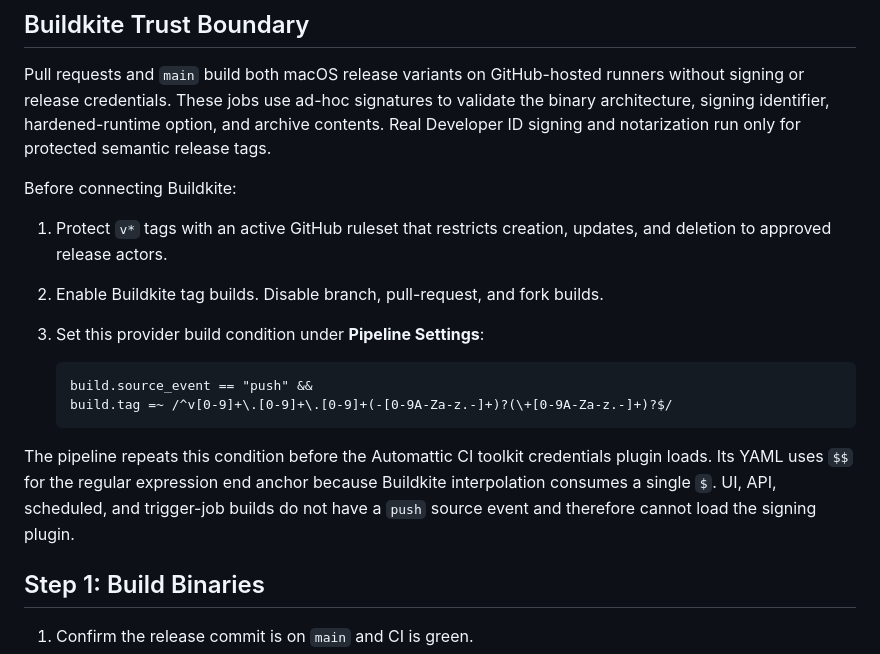
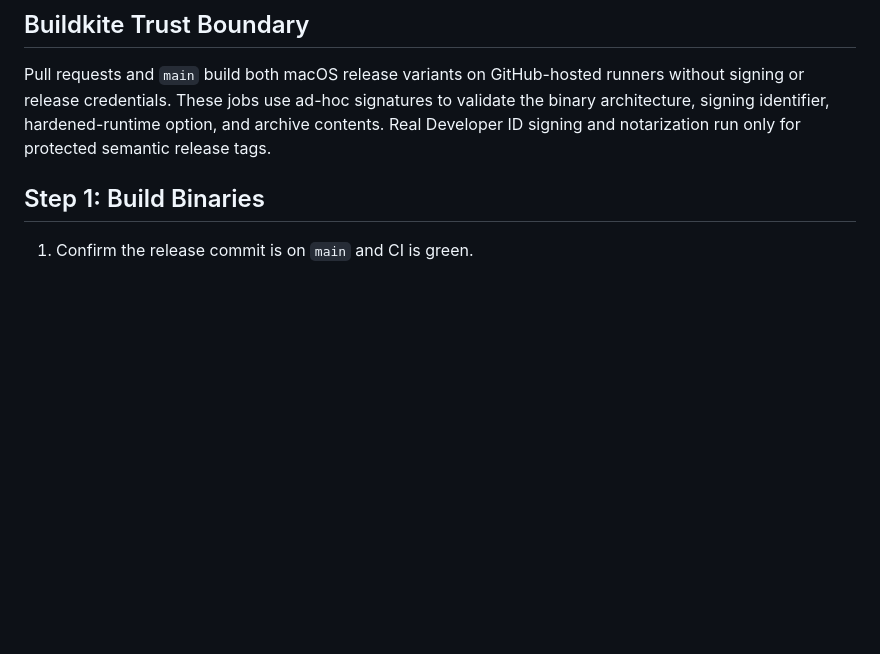
Before and after one commit to Automattic/DayOne-Cli, a Markdown page: docs/releasing.md, the part around the change. GitHub-like rendering; blank space fills up the shorter version.

Commit message:
Remove redundant Buildkite setup instructions

````diff
--- a/docs/releasing.md
+++ b/docs/releasing.md
@@ -7,19 +7,6 @@ Releases are tag-driven so GitHub Actions and Buildkite build the same commit. G
 ## Buildkite Trust Boundary
 
 Pull requests and `main` build both macOS release variants on GitHub-hosted runners without signing or release credentials. These jobs use ad-hoc signatures to validate the binary architecture, signing identifier, hardened-runtime option, and archive contents. Real Developer ID signing and notarization run only for protected semantic release tags.
-
-Before connecting Buildkite:
-
-1. Protect `v*` tags with an active GitHub ruleset that restricts creation, updates, and deletion to approved release actors.
-2. Enable Buildkite tag builds. Disable branch, pull-request, and fork builds.
-3. Set this provider build condition under **Pipeline Settings**:
-
-   ```text
-   build.source_event == "push" &&
-   build.tag =~ /^v[0-9]+\.[0-9]+\.[0-9]+(-[0-9A-Za-z.-]+)?(\+[0-9A-Za-z.-]+)?$/
-   ```
-
-The pipeline repeats this condition before the Automattic CI toolkit credentials plugin loads. Its YAML uses `$$` for the regular expression end anchor because Buildkite interpolation consumes a single `$`. UI, API, scheduled, and trigger-job builds do not have a `push` source event and therefore cannot load the signing plugin.
 
 ## Step 1: Build Binaries
 
````
